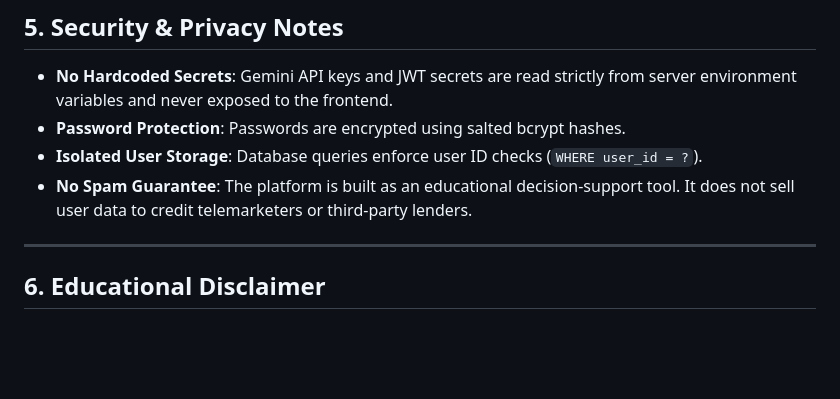
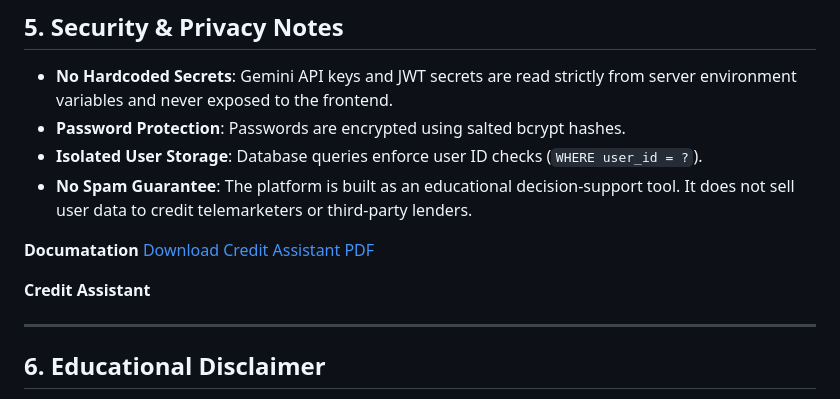
Before and after one commit to omsgosavi2710-tech/creditassistant, a Markdown page: README.md, the part around the change. Drawn GitHub-style; blank space fills up the shorter version.

Commit message:
Add documentation section to README
Added documentation section with a link to download the Credit Assistant PDF.

```diff
--- a/README.md
+++ b/README.md
@@ -169,6 +169,12 @@ Credit Assistant is a full-stack financial technology application tailored for t
 - **Isolated User Storage**: Database queries enforce user ID checks (`WHERE user_id = ?`).
 - **No Spam Guarantee**: The platform is built as an educational decision-support tool. It does not sell user data to credit telemarketers or third-party lenders.
 
+**Documatation**
+[Download Credit Assistant PDF](sandbox:/mnt/data/credit-assistant_PDF.pdf)
+
+
+**Credit Assistant**
+
 ---
 
 ## 6. Educational Disclaimer
```
